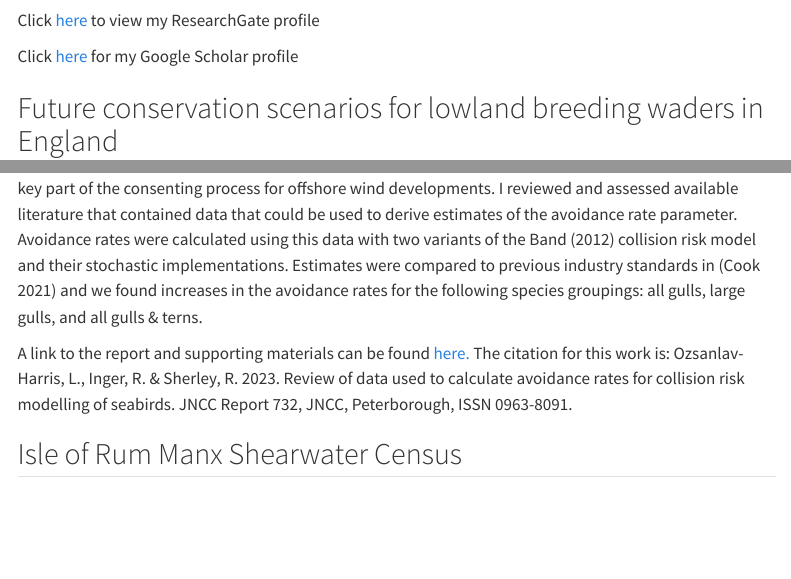
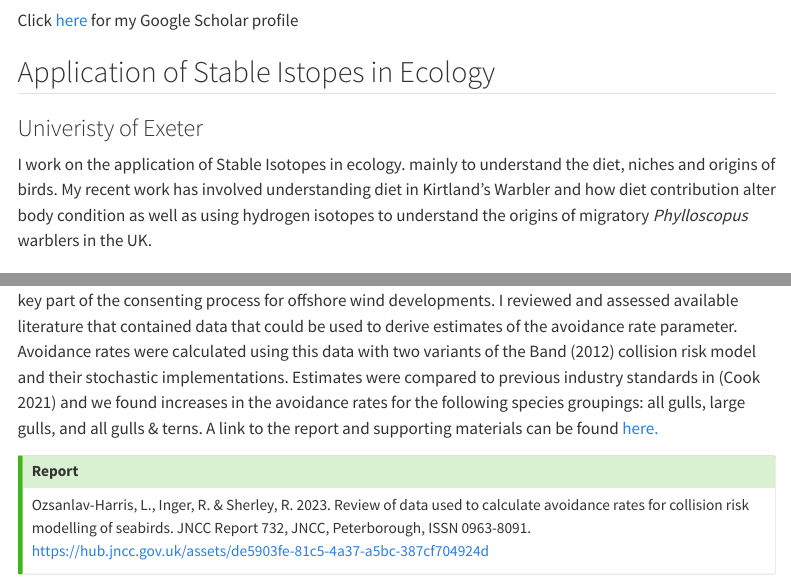
Before and after one commit to LukeOzsanlav/LukeOzHarris, a Quarto document (Projects.qmd): the page in a window 1100 px wide, from 130 px down, and a second part further down, joined at a grey line. Rendered offline with R 4.5, knitr and Pandoc in place of Quarto, with nearby package versions; menus at the side of the page are left out.

Commit message:
Update pubs and projects

```diff
--- a/Projects.qmd
+++ b/Projects.qmd
@@ -9,9 +9,13 @@
 
 ## Links to my research 🔗
 
-Click [here](https://www.researchgate.net/profile/Luke-Ozsanlav-Harris) to view my ResearchGate profile
+Click [here](https://scholar.google.co.uk/citations?user=9VyBol4AAAAJ&hl=en) for my Google Scholar profile
 
-Click [here](https://scholar.google.co.uk/citations?user=9VyBol4AAAAJ&hl=en) for my Google Scholar profile
+## Application of Stable Istopes in Ecology
+
+### Univeristy of Exeter
+I work on the application of Stable Isotopes in ecology. mainly to understand the diet, niches and origins of birds. My recent work has involved understanding diet in Kirtland's Warbler and how diet contribution alter body condition as well as using hydrogen isotopes to understand the origins of migratory *Phylloscopus* warblers in the UK.
+
 
 ## Future conservation scenarios for lowland breeding waders in England
 
@@ -51,6 +55,9 @@
 
 #### Contracted Work: JNCC 🌊🌊
 
-I lead a review of the avoidance rate parameter used in the collision risk modelling of seabirds which is a key part of the consenting process for offshore wind developments. I reviewed and assessed available literature that contained data that could be used to derive estimates of the avoidance rate parameter. Avoidance rates were calculated using this data with two variants of the Band (2012) collision risk model and their stochastic implementations. Estimates were compared to previous industry standards in (Cook 2021) and we found increases in the avoidance rates for the following species groupings: all gulls, large gulls, and all gulls & terns.
+I lead a review of the avoidance rate parameter used in the collision risk modelling of seabirds which is a key part of the consenting process for offshore wind developments. I reviewed and assessed available literature that contained data that could be used to derive estimates of the avoidance rate parameter. Avoidance rates were calculated using this data with two variants of the Band (2012) collision risk model and their stochastic implementations. Estimates were compared to previous industry standards in (Cook 2021) and we found increases in the avoidance rates for the following species groupings: all gulls, large gulls, and all gulls & terns. A link to the report and supporting materials can be found [here.](https://hub.jncc.gov.uk/assets/de5903fe-81c5-4a37-a5bc-387cf704924d)
 
-A link to the report and supporting materials can be found [here.](https://hub.jncc.gov.uk/assets/de5903fe-81c5-4a37-a5bc-387cf704924d) The citation for this work is: Ozsanlav-Harris, L., Inger, R. & Sherley, R. 2023. Review of data used to calculate avoidance rates for collision risk modelling of seabirds. JNCC Report 732, JNCC, Peterborough, ISSN 0963-8091.
+::: {.callout-tip collapse="true" appearance="minimal"}
+##### Report
+
+Ozsanlav-Harris, L., Inger, R. & Sherley, R. 2023. Review of data used to calculate avoidance rates for collision risk modelling of seabirds. JNCC Report 732, JNCC, Peterborough, ISSN 0963-8091. https://hub.jncc.gov.uk/assets/de5903fe-81c5-4a37-a5bc-387cf704924d
--- a/references.bib
+++ b/references.bib
@@ -194,3 +194,6 @@
 	date = {2026-05-08},
 	url = {http://dx.doi.org/10.64898/2026.05.06.722883}
 }
+
+@article{marra2026,
+	title = {Status, threats and conservation of Earth{\textquoteright}s migratory birds},
@@ -196,0 +207,2 @@
+	langid = {en}
+}
```
Also changed, not shown: Publications.qmd (+4 -0 lines), docs/search.json, Projects.qmd (14 more changed lines), references.bib (7 more changed lines), 2 other files.
